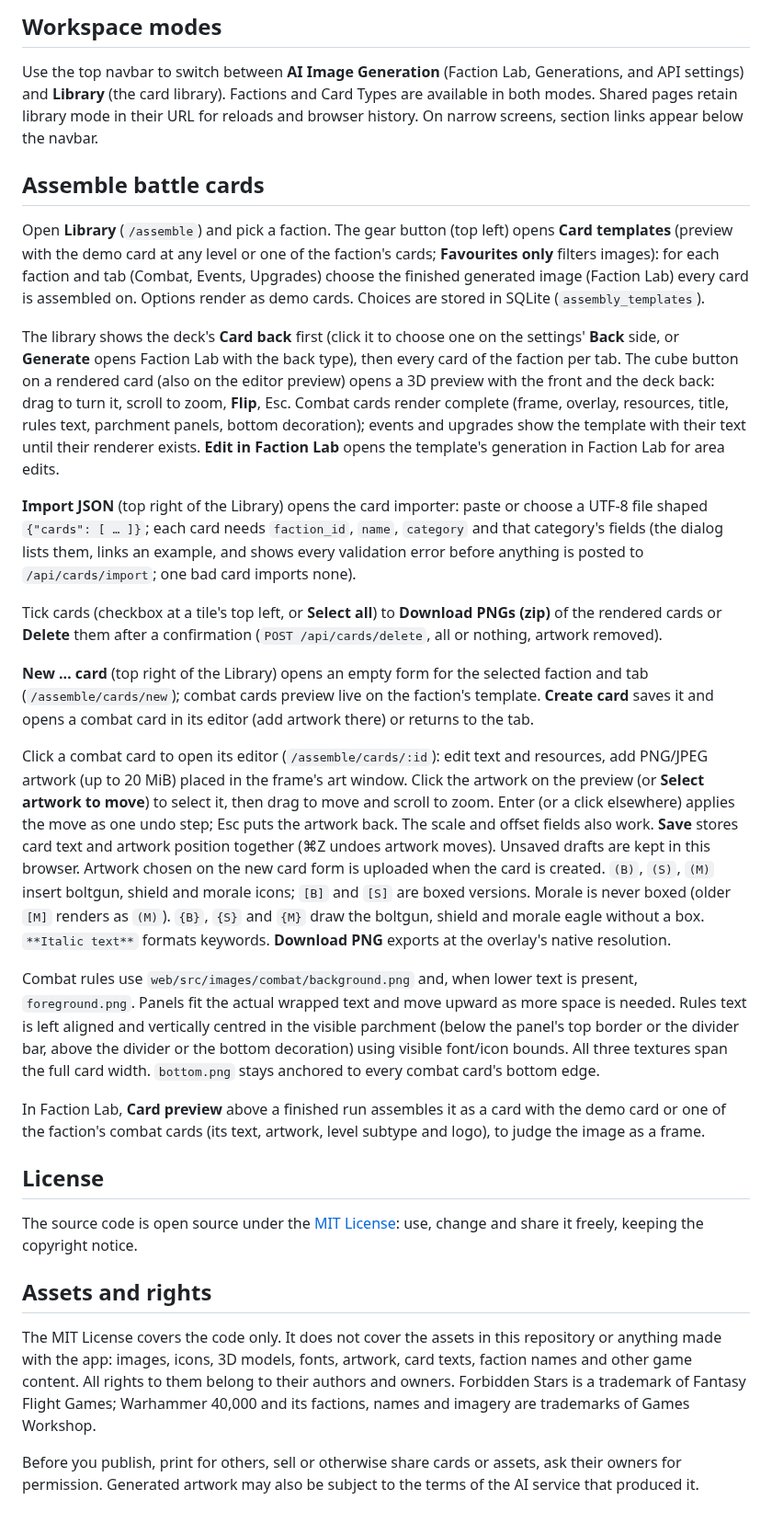
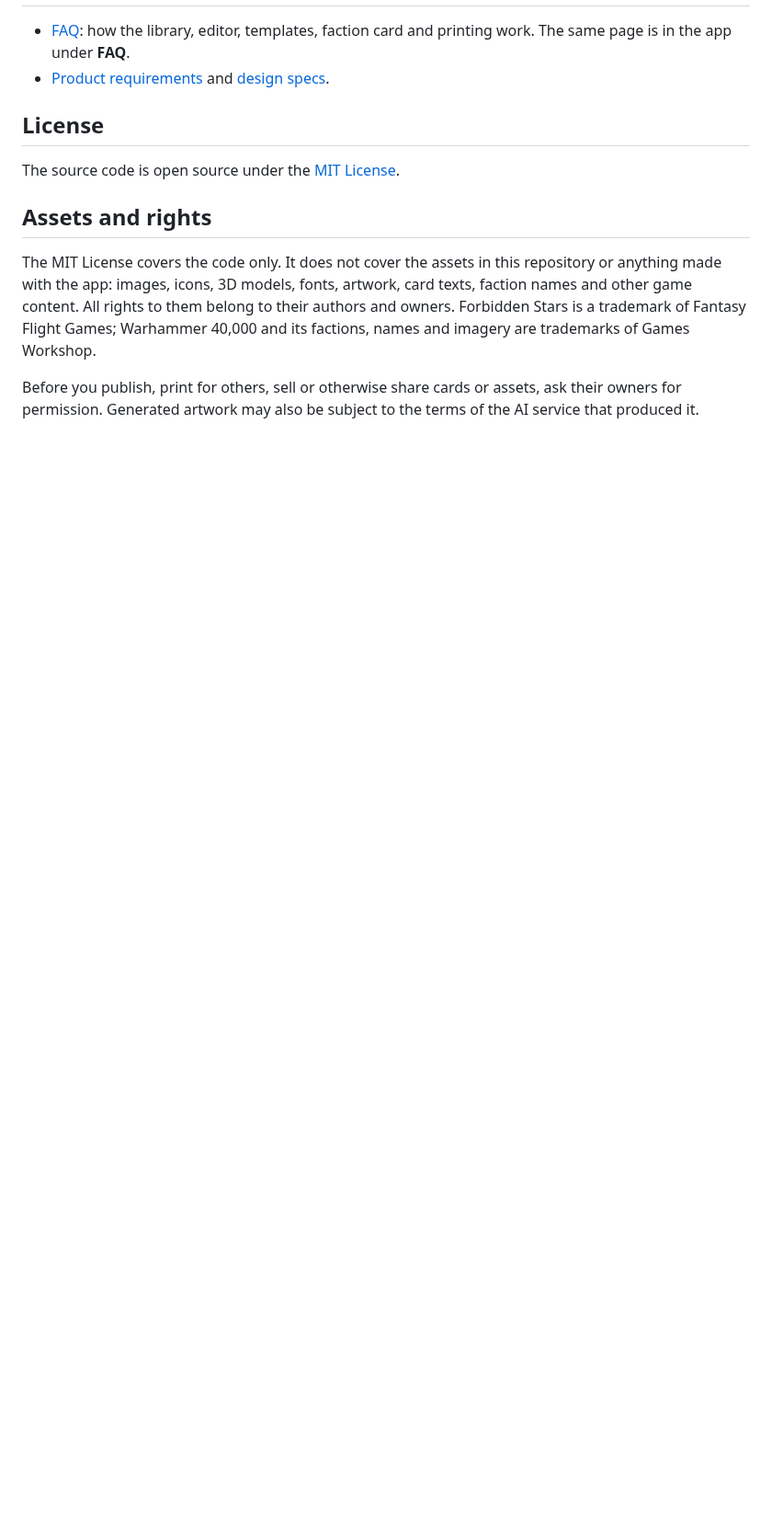
Before and after one commit to danylkaaa/forbidden-stars-forge, a Markdown page: README.md, the part around one of its changes. Shown at 92% size. Rendered like a GitHub page; blank space fills up the shorter version.

```diff
--- a/README.md
+++ b/README.md
@@ -84,73 +39,10 @@ bottom decoration. Artwork shows only where the template is transparent.
-## Workspace modes
-
-Use the top navbar to switch between **AI Image Generation** (Faction Lab,
-Generations, and API settings) and **Library**
-(the card library). Factions and Card Types are available in
-both modes. Shared pages retain library mode in their URL for reloads and
-browser history. On narrow screens, section links appear below the navbar.
-
-## Assemble battle cards
-
-Open **Library** (`/assemble`) and pick a faction. The gear button (top
-left) opens **Card templates** (preview with the demo card at any level
-or one of the faction's cards; **Favourites only** filters images): for each faction and tab (Combat, Events,
-Upgrades) choose the finished generated image (Faction Lab) every
-card is assembled on. Options render as demo cards. Choices are stored in
-SQLite (`assembly_templates`).
-
-The library shows the deck's **Card back** first (click it to choose one
-on the settings' **Back** side, or **Generate** opens Faction Lab with the
-back type), then every card of the faction per tab. The cube button on a
-rendered card (also on the editor preview) opens a 3D preview with the
-front and the deck back: drag to turn it, scroll to zoom, **Flip**, Esc. Combat cards render
-complete (frame, overlay, resources, title, rules text, parchment panels,
-bottom decoration); events and upgrades show the template with their text
-until their renderer exists. **Edit in Faction Lab** opens the template's
-generation in Faction Lab for area edits.
-
-**Import JSON** (top right of the Library) opens the card importer: paste
-or choose a UTF-8 file shaped `{"cards": [ … ]}`; each card needs
-`faction_id`, `name`, `category` and that category's fields (the dialog
-lists them, links an example, and shows every validation error before
-anything is posted to `/api/cards/import`; one bad card imports none).
-
-Tick cards (checkbox at a tile's top left, or **Select all**) to
-**Download PNGs (zip)** of the rendered cards or **Delete** them after a
-confirmation (`POST /api/cards/delete`, all or nothing, artwork removed).
-
-**New … card** (top right of the Library) opens an empty form for the
-selected faction and tab (`/assemble/cards/new`); combat cards preview
-live on the faction's template. **Create card** saves it and opens a
-combat card in its editor (add artwork there) or returns to the tab.
-
-Click a combat card to open its editor (`/assemble/cards/:id`): edit text
-and resources, add PNG/JPEG artwork (up to 20 MiB) placed in the frame's
-art window. Click the artwork on the preview (or **Select artwork to move**)
-to select it, then drag to move and scroll to zoom. Enter (or a click
-elsewhere) applies the move as one undo step; Esc puts the artwork back. The scale and offset fields also work. **Save** stores card text and artwork position together
-(⌘Z undoes artwork moves). Unsaved drafts are kept in this browser.
-Artwork chosen on the new card form is uploaded when the card is created.
-`(B)`, `(S)`, `(M)` insert boltgun, shield and morale icons; `[B]` and `[S]`
-are boxed versions. Morale is never boxed (older `[M]` renders as `(M)`). `{B}`, `{S}` and `{M}` draw the boltgun, shield and morale eagle without a box.
-`**Italic text**` formats keywords. **Download PNG** exports at the
-overlay's native resolution.
-
-Combat rules use `web/src/images/combat/background.png` and, when lower
-text is present, `foreground.png`. Panels fit the actual wrapped text and
-move upward as more space is needed. Rules text is left aligned and vertically
-centred in the visible parchment (below the panel's top border or the
-divider bar, above the divider or the bottom decoration) using visible
-font/icon bounds. All three textures span the full card width.
-`bottom.png` stays anchored to every combat card's bottom edge.
-
-In Faction Lab, **Card preview** above a finished run assembles it as a
-card with the demo card or one of the faction's combat cards (its text,
-artwork, level subtype and logo), to judge the image as a frame.
+- [FAQ](docs/FAQ.md): how the library, editor, templates, faction card and
+  printing work. The same page is in the app under **FAQ**.
+- [Product requirements](docs/prd/PRD-1.md) and [design specs](docs/superpowers/specs/).
 
 ## License
 
-The source code is open source under the [MIT License](LICENSE): use,
-change and share it freely, keeping the copyright notice.
+The source code is open source under the [MIT License](LICENSE).
 
 ## Assets and rights
 
```
Also changed, not shown: other parts of README.md (+26 -71 lines), docs/FAQ.md (added, +177 -0 lines), docs/images/editor.jpg (added), docs/images/faction-card.jpg (added), docs/images/faction-lab.jpg (added), docs/images/library.jpg (added), docs/images/print.jpg (added), 8 other files.
